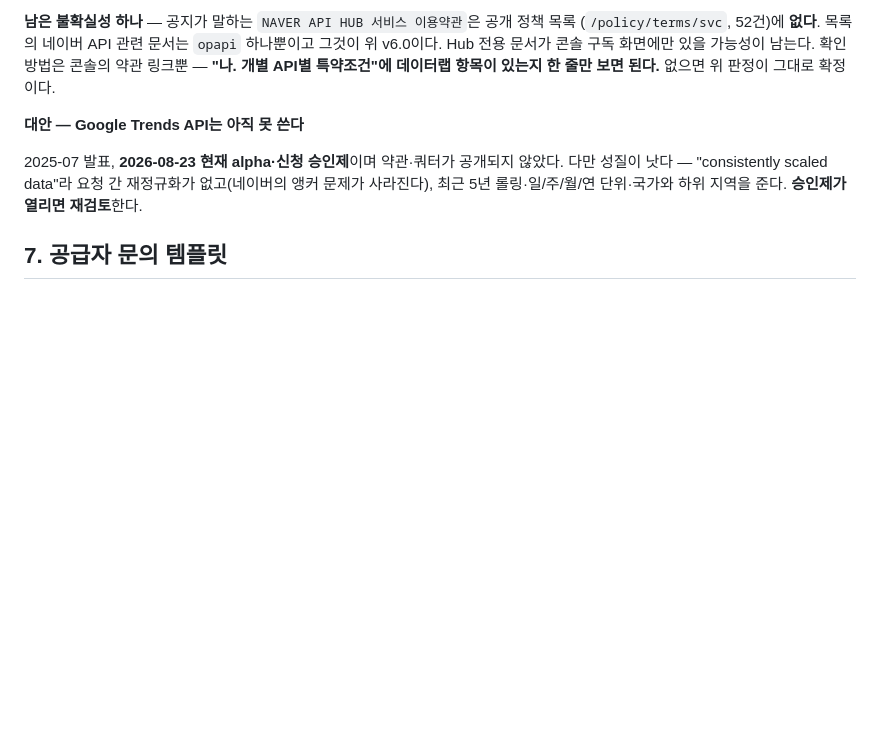
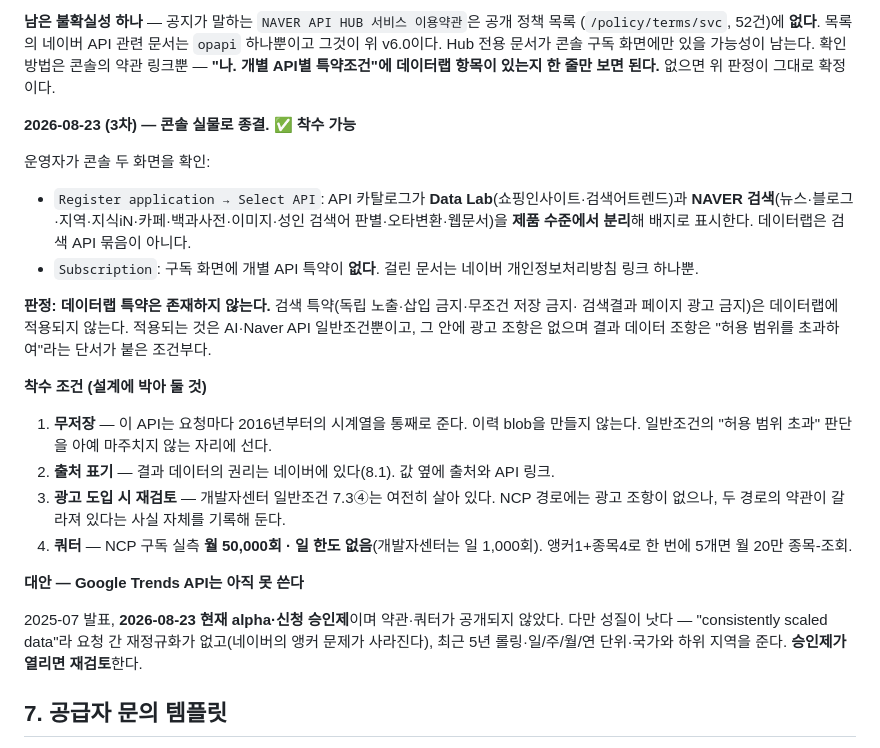
Before and after one commit to subeom7/mulmit, a Markdown page: docs/DATA_SOURCE_REGISTER.md, the part around the change. Drawn GitHub-style; blank space fills up the shorter version.

Commit message:
docs: 데이터랩 판정 종결 — 특약은 없다, 착수 가능
운영자가 콘솔 두 화면을 확인했다. Register application의 API 카탈로그는
Data Lab(쇼핑인사이트·검색어트렌드)과 NAVER 검색(뉴스·블로그·지역 등 10종)을
제품 수준에서 배지로 갈라 놓는다. 데이터랩은 검색 API 묶음이 아니다.
Subscription 화면에도 개별 API 특약이 없다 — 걸린 문서는 개인정보처리방침
링크 하나뿐이다.

검색 특약이 데이터랩에 적용되지 않는다. 적용되는 것은 AI·Naver API
일반조건뿐이고, 그 안에 광고 조항은 없으며 결과 데이터 조항은 "허용 범위를
초과하여"라는 단서가 붙은 조건부다.

착수 조건 넷을 설계에 박아 둔다. 무저장(요청마다 2016년부터의 시계열을 통째로
주므로 이력 blob을 만들 이유가 없고, 그러면 "허용 범위 초과" 판단을 아예
마주치지 않는다), 출처 표기, 광고 도입 시 재검토, 쿼터는 월 50,000회.

Co-Authored-By: Claude Opus 5 <noreply@anthropic.com>

```diff
--- a/docs/DATA_SOURCE_REGISTER.md
+++ b/docs/DATA_SOURCE_REGISTER.md
@@ -1859,6 +1859,29 @@ AI·Naver API 약관에 광고 조항 자체가 없다.
 위 v6.0이다. Hub 전용 문서가 콘솔 구독 화면에만 있을 가능성이 남는다. 확인 방법은 콘솔의
 약관 링크뿐 — **"나. 개별 API별 특약조건"에 데이터랩 항목이 있는지 한 줄만 보면 된다.**
 없으면 위 판정이 그대로 확정이다.
+
+**2026-08-23 (3차) — 콘솔 실물로 종결. ✅ 착수 가능**
+
+운영자가 콘솔 두 화면을 확인:
+
+- `Register application → Select API`: API 카탈로그가 **Data Lab**(쇼핑인사이트·검색어트렌드)과
+  **NAVER 검색**(뉴스·블로그·지역·지식iN·카페·백과사전·이미지·성인 검색어 판별·오타변환·웹문서)을
+  **제품 수준에서 분리**해 배지로 표시한다. 데이터랩은 검색 API 묶음이 아니다.
+- `Subscription`: 구독 화면에 개별 API 특약이 **없다**. 걸린 문서는 네이버 개인정보처리방침 링크 하나뿐.
+
+**판정: 데이터랩 특약은 존재하지 않는다.** 검색 특약(독립 노출·삽입 금지·무조건 저장 금지·
+검색결과 페이지 광고 금지)은 데이터랩에 적용되지 않는다. 적용되는 것은 AI·Naver API 일반조건뿐이고,
+그 안에 광고 조항은 없으며 결과 데이터 조항은 "허용 범위를 초과하여"라는 단서가 붙은 조건부다.
+
+**착수 조건 (설계에 박아 둘 것)**
+
+1. **무저장** — 이 API는 요청마다 2016년부터의 시계열을 통째로 준다. 이력 blob을 만들지 않는다.
+   일반조건의 "허용 범위 초과" 판단을 아예 마주치지 않는 자리에 선다.
+2. **출처 표기** — 결과 데이터의 권리는 네이버에 있다(8.1). 값 옆에 출처와 API 링크.
+3. **광고 도입 시 재검토** — 개발자센터 일반조건 7.3④는 여전히 살아 있다. NCP 경로에는 광고
+   조항이 없으나, 두 경로의 약관이 갈라져 있다는 사실 자체를 기록해 둔다.
+4. **쿼터** — NCP 구독 실측 **월 50,000회 · 일 한도 없음**(개발자센터는 일 1,000회). 앵커1+종목4로
+   한 번에 5개면 월 20만 종목-조회.
 
 **대안 — Google Trends API는 아직 못 쓴다**
 
```
Also changed, not shown: docs/ROADMAP.md (+1 -1 lines).
